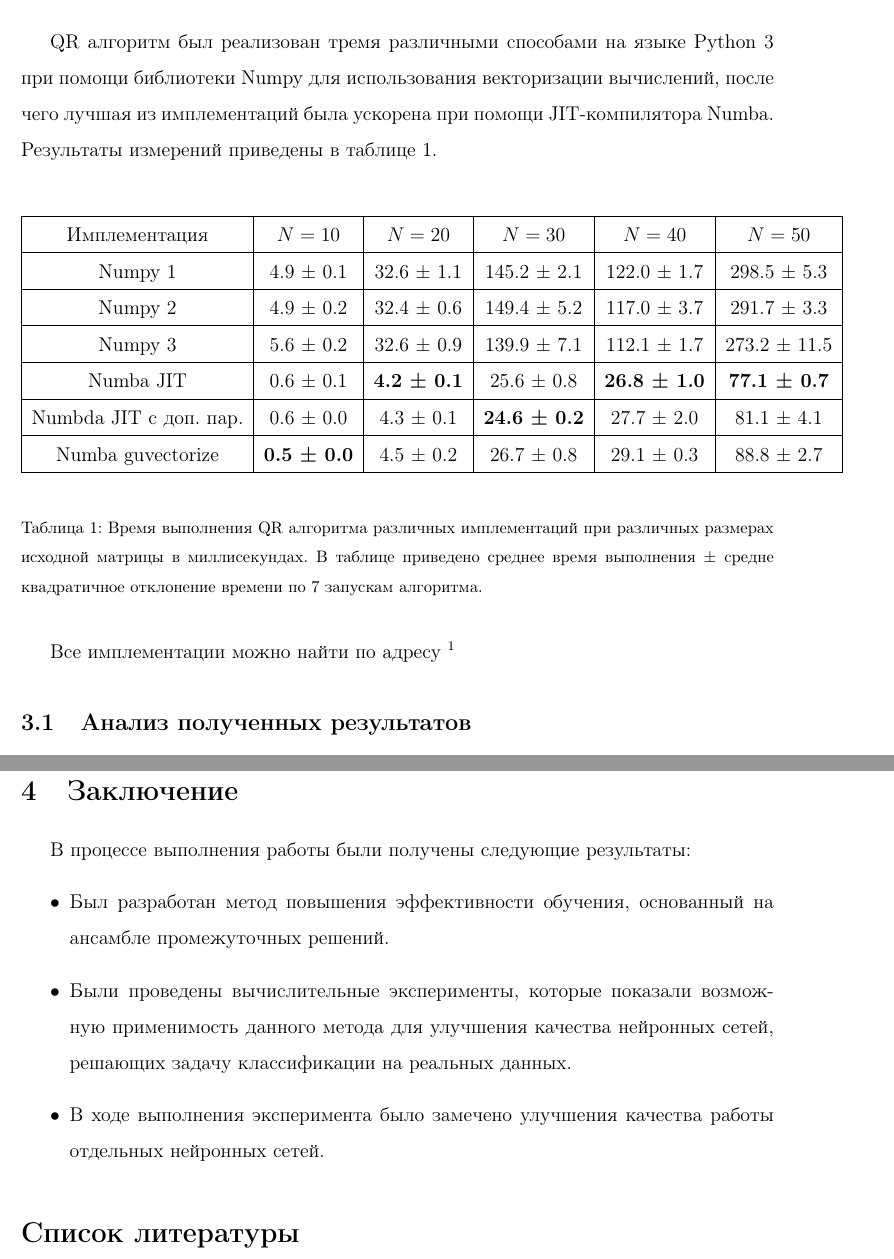
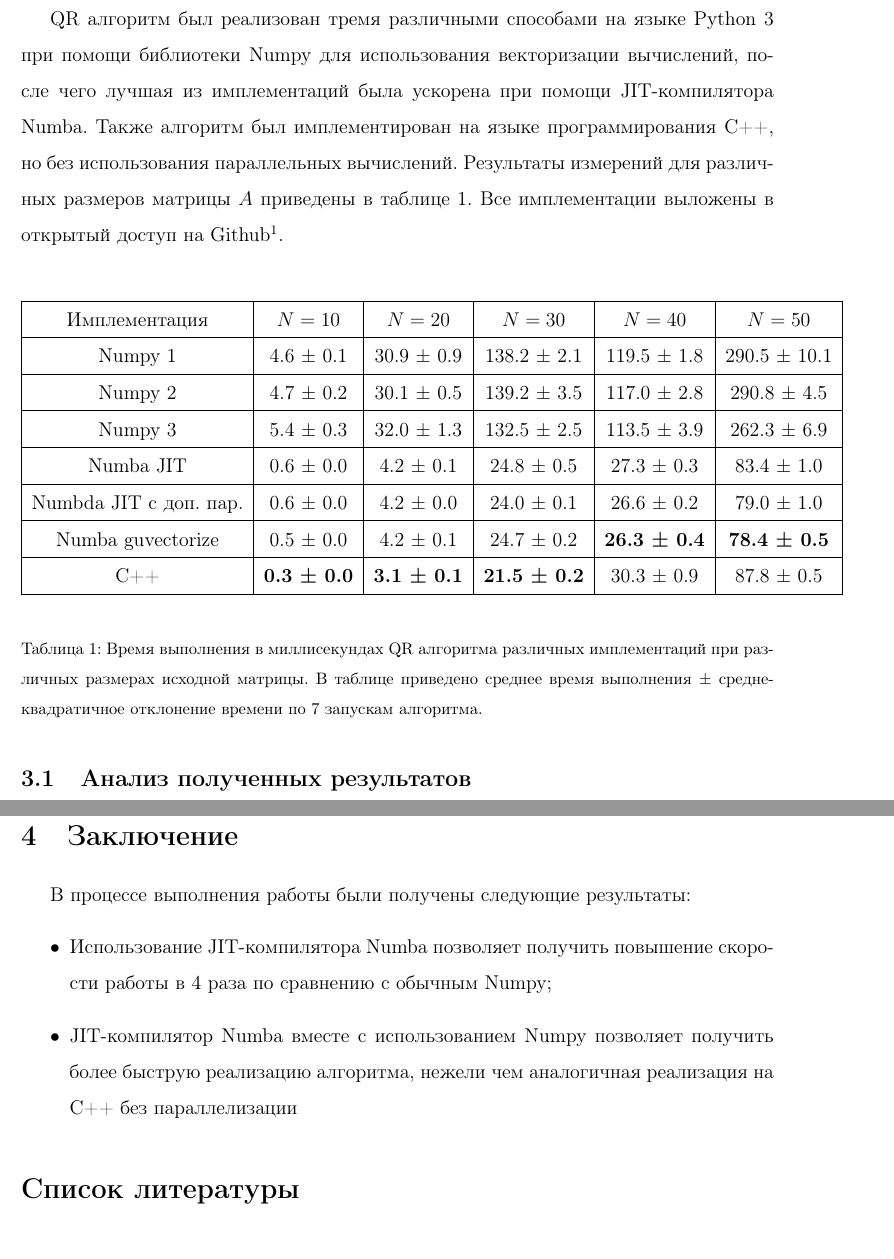
Before and after one commit to CrafterKolyan/eigenvalues-speed-comparison, a LaTeX document (report/report.tex, which reads report/tables/results.csv): two parts of pages 3 and 4 of 4, joined at a grey line, cut so that both start at the same text. The pictures show the PDF file report/report.pdf that the author committed with the source.

Commit message:
Final move

```diff
--- a/report/report.tex
+++ b/report/report.tex
@@ -120,7 +120,7 @@ $A_{k + 1} = R_k Q_k = Q_k^{-1} Q_k R_k Q_k = Q_k^{-1} A_k Q_k = Q_k^T A_k Q_k$,
 
 \section{Вычислительные эксперименты}
 
-QR алгоритм был реализован тремя различными способами на языке Python 3 при помощи библиотеки Numpy для использования векторизации вычислений, после чего лучшая из имплементаций была ускорена при помощи JIT-компилятора Numba. Результаты измерений приведены в таблице \ref{tabular:results}.
+QR алгоритм был реализован тремя различными способами на языке Python 3 при помощи библиотеки Numpy для использования векторизации вычислений, после чего лучшая из имплементаций была ускорена при помощи JIT-компилятора Numba. Также алгоритм был имплементирован на языке программирования C++, но без использования параллельных вычислений. Результаты измерений для различных размеров матрицы $A$ приведены в таблице \ref{tabular:results}. Все имплементации выложены в открытый доступ на Github\footnote{\url{https://github.com/CrafterKolyan/eigenvalues-speed-comparison/blob/main/experiments/}}.
 
 \begin{center}
 	\pgfplotstabletypeset[
@@ -139,7 +139,7 @@ QR алгоритм был реализован тремя различными
 	]{tables/results.csv}
 
 	\begin{table}[h!]
-		\caption{Время выполнения QR алгоритма различных имплементаций при различных размерах исходной матрицы в миллисекундах. В таблице приведено среднее время выполнения ± средне квадратичное отклонение времени по 7 запускам алгоритма.}
+		\caption{Время выполнения в миллисекундах QR алгоритма различных имплементаций при различных размерах исходной матрицы. В таблице приведено среднее время выполнения ± среднеквадратичное отклонение времени по 7 запускам алгоритма.}
 		\label{tabular:results}
 	\end{table}
 \end{center}
@@ -155,9 +152,8 @@ QR алгоритм был реализован тремя различными
 
 В процессе выполнения работы были получены следующие результаты:
 \begin{itemize}
-\item Был разработан метод повышения эффективности обучения, основанный на ансамбле промежуточных решений.
-\item Были проведены вычислительные эксперименты, которые показали возможную применимость данного метода для улучшения качества нейронных сетей, решающих задачу классификации на реальных данных.
-\item В ходе выполнения эксперимента было замечено улучшения качества работы отдельных нейронных сетей.
+\item Использование JIT-компилятора Numba позволяет получить повышение скорости работы в 4 раза по сравнению с обычным Numpy;
+\item JIT-компилятор Numba вместе с использованием Numpy позволяет получить более быструю реализацию алгоритма, нежели чем аналогичная реализация на C++ без параллелизации
 \end{itemize}
 
 \def\BibUrl#1.{}\def\BibAnnote#1.{}
--- /dev/null
+++ b/report/tables/results.csv
@@ -0,0 +1,8 @@
+index;10;20;30;40;50
+Numpy 1;4.6 ± 0.1;30.9 ± 0.9;138.2 ± 2.1;119.5 ± 1.8;290.5 ± 10.1
+Numpy 2;4.7 ± 0.2;30.1 ± 0.5;139.2 ± 3.5;117.0 ± 2.8;290.8 ± 4.5
+Numpy 3;5.4 ± 0.3;32.0 ± 1.3;132.5 ± 2.5;113.5 ± 3.9;262.3 ± 6.9
+Numba JIT;0.6 ± 0.0;4.2 ± 0.1;24.8 ± 0.5;27.3 ± 0.3;83.4 ± 1.0
+Numbda JIT с доп. пар.;0.6 ± 0.0;4.2 ± 0.0;24.0 ± 0.1;26.6 ± 0.2;79.0 ± 1.0
+Numba guvectorize;0.5 ± 0.0;4.2 ± 0.1;24.7 ± 0.2;\textbf{26.3 ± 0.4};\textbf{78.4 ± 0.5}
+C++;\textbf{0.3 ± 0.0};\textbf{3.1 ± 0.1};\textbf{21.5 ± 0.2};30.3 ± 0.9;87.8 ± 0.5
```
Also changed, not shown: report/report.pdf, report/report.tex (7 more changed lines), 1 other file.
